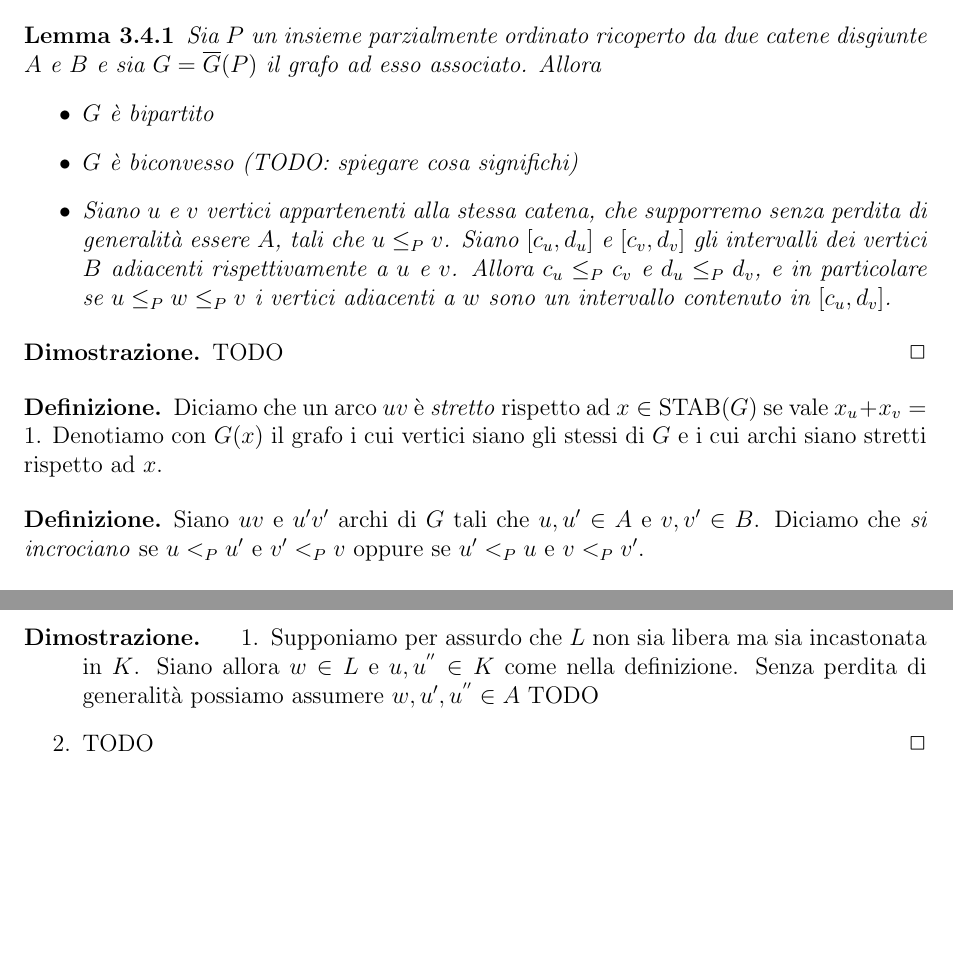
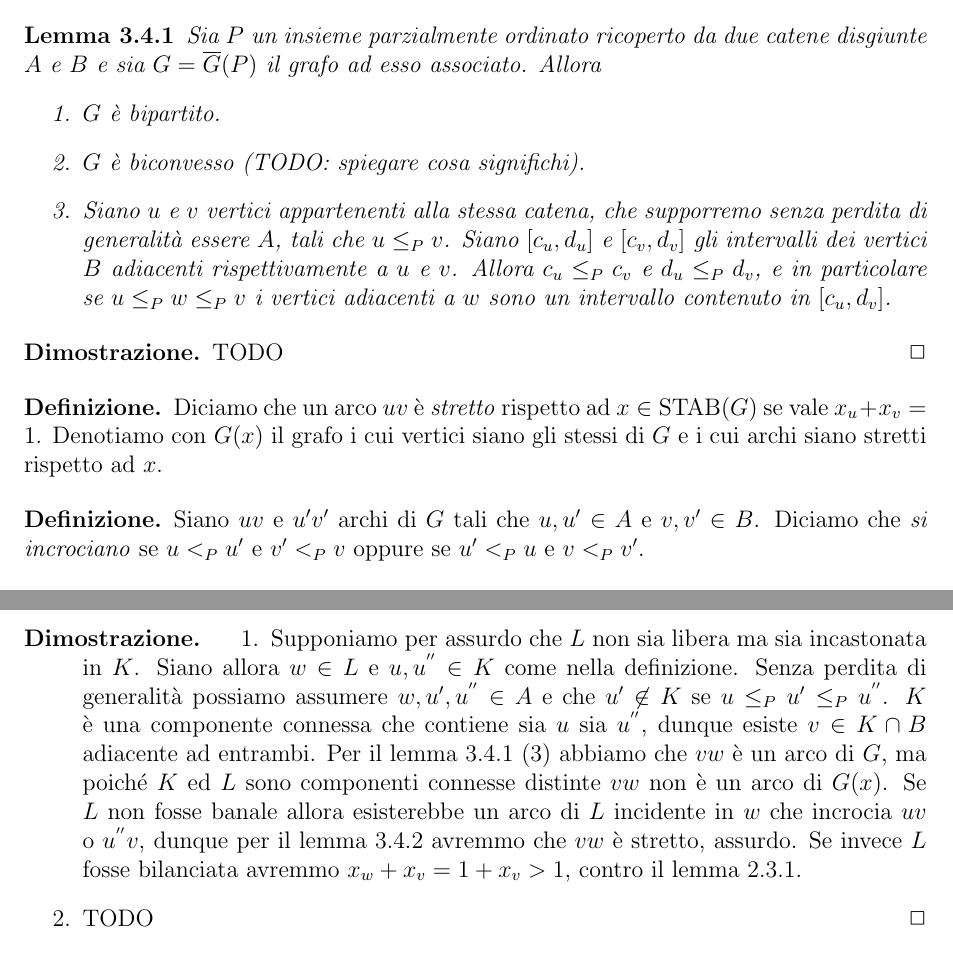
Before and after one commit to Jacquerie/Thesis, a LaTeX book (tesi.tex, which reads capitolo3.tex): two parts of pages 24 and 25 of 29 before the commit and two parts of pages 24 and 25 of 30 after it, joined at a grey line, cut so that both start at the same text, the shorter picture padded with empty space. Compiled offline with pdfLaTeX.

Commit message:
Wrote the first part of the Inlay Lemma.

```diff
--- a/capitolo3.tex
+++ b/capitolo3.tex
@@ -129,11 +129,11 @@ Sia \(\tilde{h}\) l'entropia di Shannon della probabilità discreta \(\left\{\fr
 \section{Merge con informazione parziale}
 \begin{lemma}
 	\label{structurelemma} Sia \(P\) un insieme parzialmente ordinato ricoperto da due catene disgiunte \(A\) e \(B\) e sia \(G=\overline{G}(P)\) il grafo ad esso associato. Allora
-	\begin{itemize}
-		\item \(G\) è bipartito
-		\item \(G\) è biconvesso (TODO: spiegare cosa significhi)
+	\begin{enumerate}
+		\item \(G\) è bipartito.
+		\item \(G\) è biconvesso (TODO: spiegare cosa significhi).
 		\item Siano \(u\) e \(v\) vertici appartenenti alla stessa catena, che supporremo senza perdita di generalità essere \(A\), tali che \(u\le_{P} v\). Siano \([c_u,d_u]\) e \([c_v,d_v]\) gli intervalli dei vertici \(B\) adiacenti rispettivamente a \(u\) e \(v\). Allora \(c_u\le_{P} c_v\) e \(d_u\le_{P} d_v\), e in particolare se \(u\le_{P}w\le_{P}v\) i vertici adiacenti a \(w\) sono un intervallo contenuto in \([c_u,d_v]\).
-	\end{itemize}
+	\end{enumerate}
 \end{lemma}
 \begin{proof}
 	TODO\qed
@@ -178,8 +178,8 @@ TODO: definizione di \(\text{STAB}^*(G)\)
 \end{lemma}
 \begin{proof}
 	\begin{enumerate}
-		\item Supponiamo per assurdo che \(L\) non sia libera ma sia incastonata in \(K\). Siano allora \(w\in L\) e \(u,u^{''}\in K\) come nella definizione. Senza perdita di generalità possiamo assumere \(w,u',u^{''}\in A\) TODO
-		\item TODO \qed
+		\item Supponiamo per assurdo che \(L\) non sia libera ma sia incastonata in \(K\). Siano allora \(w\in L\) e \(u,u^{''}\in K\) come nella definizione. Senza perdita di generalità possiamo assumere \(w,u',u^{''}\in A\) e che \(u'\not\in K\) se \(u\le_{P}u'\le_{P}u^{''}\). \(K\) \`e una componente connessa che contiene sia \(u\) sia \(u^{''}\), dunque esiste \(v\in K\cap B\) adiacente ad entrambi. Per il lemma \ref{structurelemma} \((3)\) abbiamo che \(vw\) \`e un arco di \(G\), ma poich\'e \(K\) ed \(L\) sono componenti connesse distinte \(vw\) non \`e un arco di \(G(x)\). Se \(L\) non fosse banale allora esisterebbe un arco di \(L\) incidente in \(w\) che incrocia \(uv\) o \(u^{''}v\), dunque per il lemma \ref{crossinglemma} avremmo che \(vw\) \`e stretto, assurdo. Se invece \(L\) fosse bilanciata avremmo \(x_w+x_v=1+x_v>1\), contro il lemma \ref{chvatallemma}.
+		\item TODO\qed
 	\end{enumerate}
 \end{proof}
 \begin{lemma}
--- a/tesi.tex
+++ b/tesi.tex
@@ -45,6 +45,9 @@
 % Pretty bibliography with biblatex
 \usepackage[style=numeric]{biblatex}
 \bibliography{entropy}
+
+% Pretty references to items
+\usepackage{enumitem}
 
 %\newif\ifpdf
 %\ifx\pdfoutput\undefined
```
Also changed, not shown: tesi.pdf.
